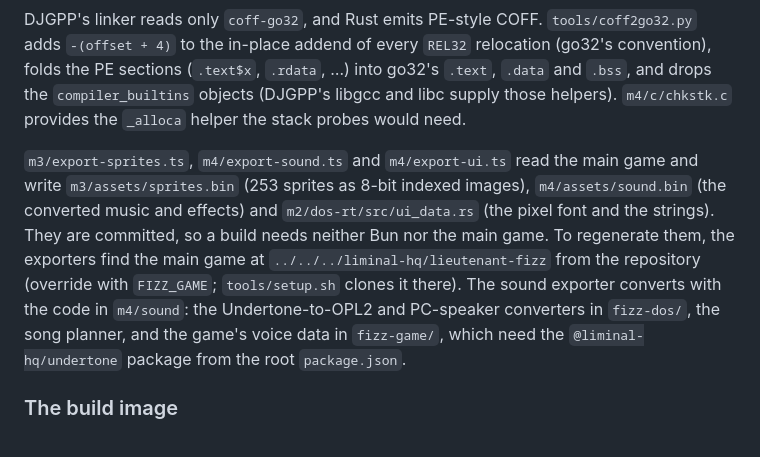
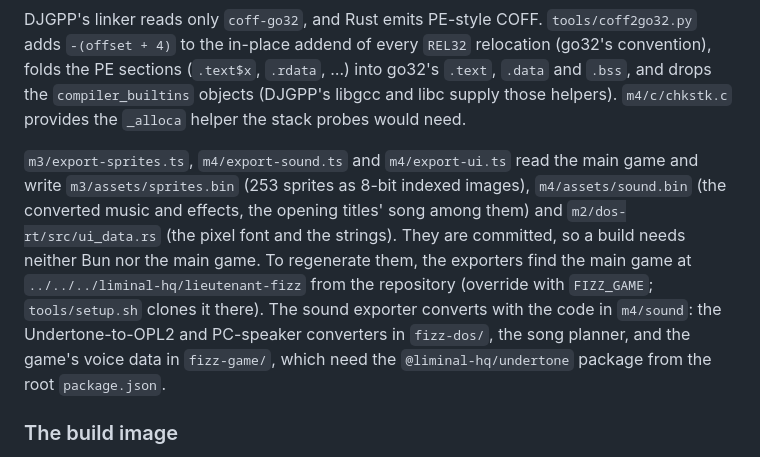
Before and after one commit to ScottMorris/lieutenant-fizz-dos, a Markdown page: docs/ARCHITECTURE.md, the part around the change. GitHub-like rendering.

```diff
--- a/docs/ARCHITECTURE.md
+++ b/docs/ARCHITECTURE.md
@@ -43,7 +43,7 @@ The Rust side owns the game: simulation, drawing, screens, menus, saves and the
 
 DJGPP's linker reads only `coff-go32`, and Rust emits PE-style COFF. `tools/coff2go32.py` adds `-(offset + 4)` to the in-place addend of every `REL32` relocation (go32's convention), folds the PE sections (`.text$x`, `.rdata`, …) into go32's `.text`, `.data` and `.bss`, and drops the `compiler_builtins` objects (DJGPP's libgcc and libc supply those helpers). `m4/c/chkstk.c` provides the `_alloca` helper the stack probes would need.
 
-`m3/export-sprites.ts`, `m4/export-sound.ts` and `m4/export-ui.ts` read the main game and write `m3/assets/sprites.bin` (253 sprites as 8-bit indexed images), `m4/assets/sound.bin` (the converted music and effects) and `m2/dos-rt/src/ui_data.rs` (the pixel font and the strings). They are committed, so a build needs neither Bun nor the main game. To regenerate them, the exporters find the main game at `../../../liminal-hq/lieutenant-fizz` from the repository (override with `FIZZ_GAME`; `tools/setup.sh` clones it there). The sound exporter converts with the code in `m4/sound`: the Undertone-to-OPL2 and PC-speaker converters in `fizz-dos/`, the song planner, and the game's voice data in `fizz-game/`, which need the `@liminal-hq/undertone` package from the root `package.json`.
+`m3/export-sprites.ts`, `m4/export-sound.ts` and `m4/export-ui.ts` read the main game and write `m3/assets/sprites.bin` (253 sprites as 8-bit indexed images), `m4/assets/sound.bin` (the converted music and effects, the opening titles' song among them) and `m2/dos-rt/src/ui_data.rs` (the pixel font and the strings). They are committed, so a build needs neither Bun nor the main game. To regenerate them, the exporters find the main game at `../../../liminal-hq/lieutenant-fizz` from the repository (override with `FIZZ_GAME`; `tools/setup.sh` clones it there). The sound exporter converts with the code in `m4/sound`: the Undertone-to-OPL2 and PC-speaker converters in `fizz-dos/`, the song planner, and the game's voice data in `fizz-game/`, which need the `@liminal-hq/undertone` package from the root `package.json`.
 
 ### The build image
 
```
Also changed, not shown: docs/DOS_ARCHITECTURE.md (+3 -2 lines).
